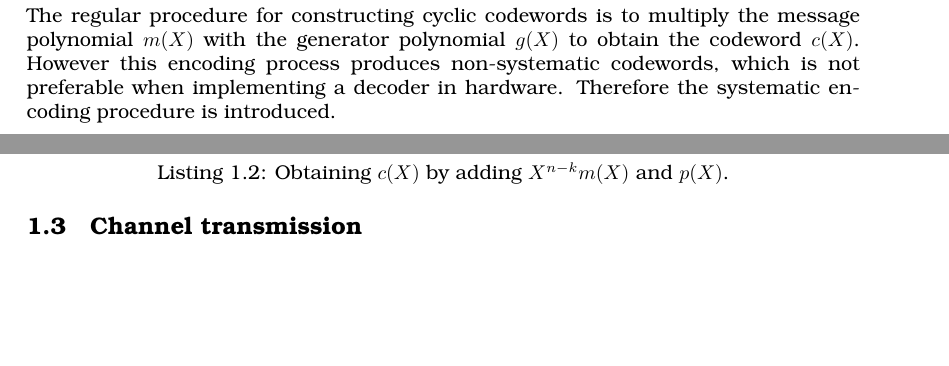
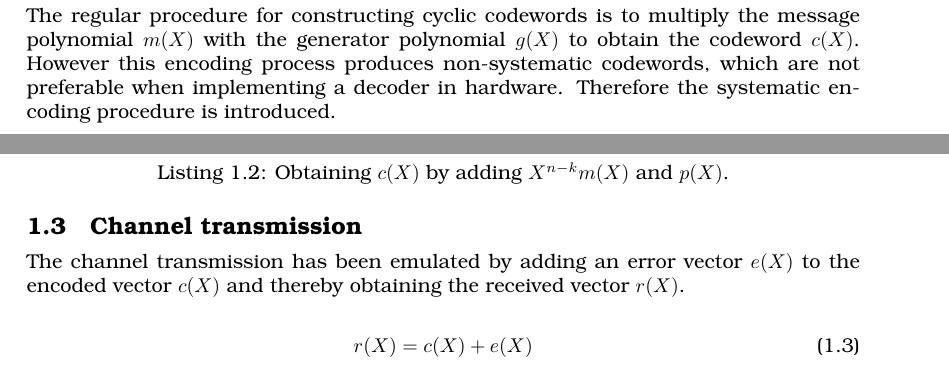
Before and after one commit to interrupthandlers/2014Q3, a LaTeX thesis (TIINCO/Miniprojekt/Rapport/Encoder.tex): two parts of pages 1 and 2 of 2, joined at a grey line, cut so that both start at the same text, the shorter picture padded with empty space. Compiled offline with pdfLaTeX.

Commit message:
Added channel transmission section

```diff
--- a/TIINCO/Miniprojekt/Rapport/Encoder.tex
+++ b/TIINCO/Miniprojekt/Rapport/Encoder.tex
@@ -39,6 +40,6 @@ An encoder has the task of transforming the message vector into the codeword. In
 This section explains the theory of constructing cyclic codes in systematic form and is based on \emph{Essentials of Error Control Coding}\cite{essentials} section 3.4
 
-The regular procedure for constructing cyclic codewords is to multiply the message polynomial $m(X)$ with the generator polynomial $g(X)$ to obtain the codeword $c(X)$. However this encoding process produces non-systematic codewords, which is not preferable when implementing a decoder in hardware. Therefore the systematic encoding procedure is introduced.
+The regular procedure for constructing cyclic codewords is to multiply the message polynomial $m(X)$ with the generator polynomial $g(X)$ to obtain the codeword $c(X)$. However this encoding process produces non-systematic codewords, which are not preferable when implementing a decoder in hardware. Therefore the systematic encoding procedure is introduced.
 
 Given a message polynomial of the form:
 
@@ -94,6 +95,13 @@ codeword = mod([ p zeros(1, n - length(p))] + [XrMX zeros(1, n - length(XrMX))],
 
 
 \section{Channel transmission}
+The channel transmission has been emulated by adding an error vector $e(X)$ to the encoded vector $c(X)$ and thereby obtaining the received vector $r(X)$.
+
+\begin{equation}
+r(X) = c(X) + e(X)
+\end{equation}
+
+
 
 
 \end{document}
```
Also changed, not shown: TIINCO/Miniprojekt/Rapport/Encoder.tex (3 more changed lines).
